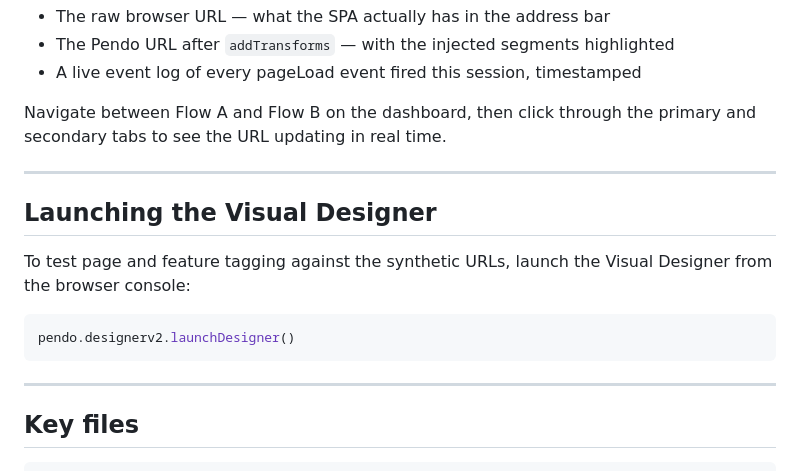
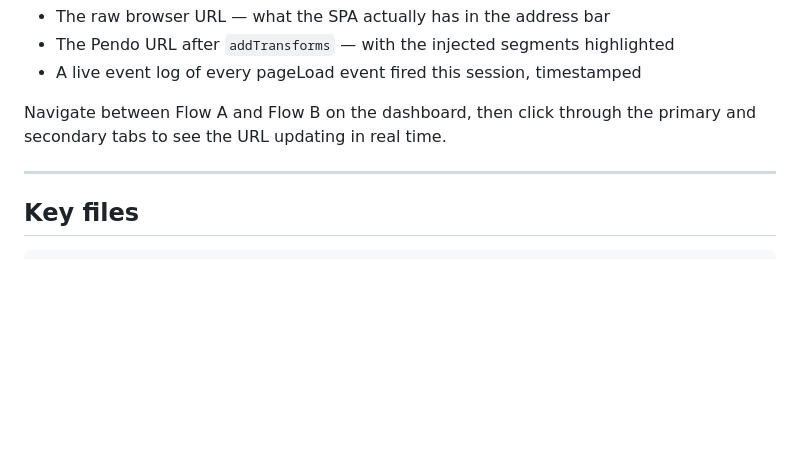
Before and after one commit to tompendo/kainosLocationAPI, a Markdown page: README.md, the part around the change. Rendered like a GitHub page; blank space fills up the shorter version.

````diff
--- a/README.md
+++ b/README.md
@@ -160,16 +160,6 @@ Navigate between Flow A and Flow B on the dashboard, then click through the prim
 
 ---
 
-## Launching the Visual Designer
-
-To test page and feature tagging against the synthetic URLs, launch the Visual Designer from the browser console:
-
-```javascript
-pendo.designerv2.launchDesigner()
-```
-
----
-
 ## Key files
 
 ```
````
